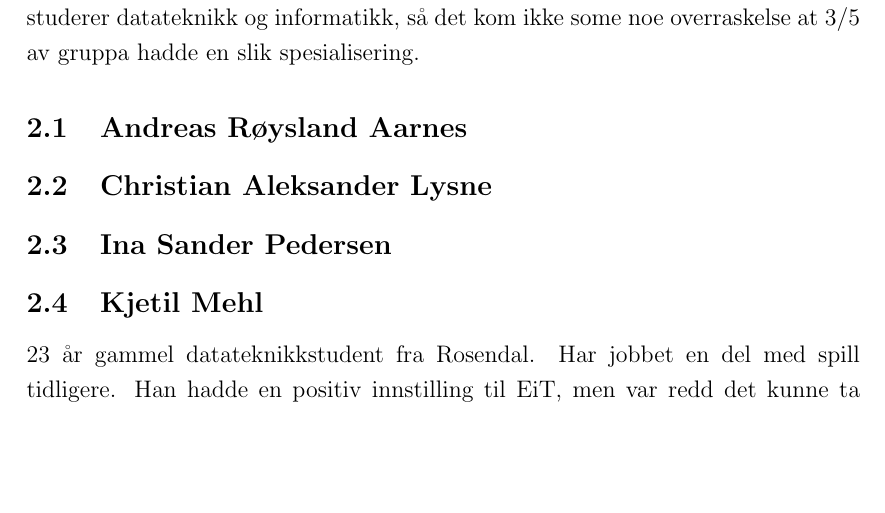
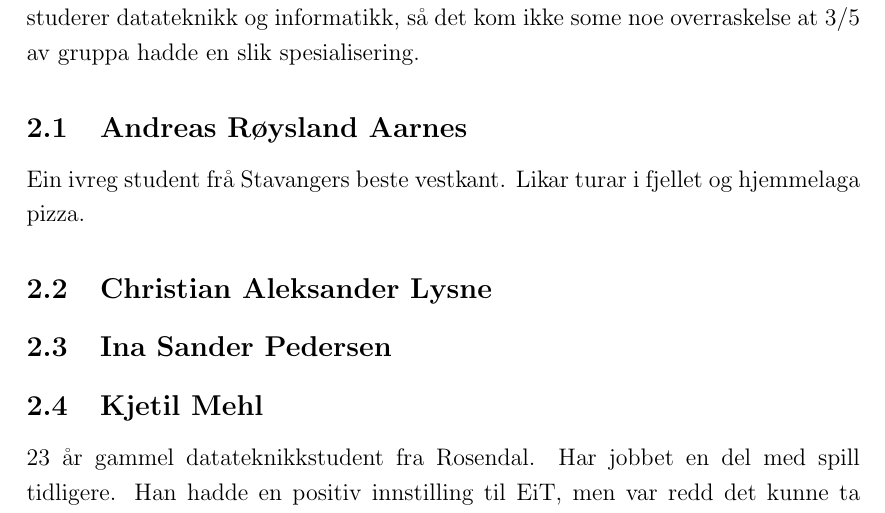
Before and after one commit to aspic/Garbage-Alert, a LaTeX paper (latex/Rapport.tex, which reads latex/gruppen.tex): part of page 6 of 10, cut so that both start at the same text, the shorter picture padded with empty space. Compiled offline with pdfLaTeX.

Commit message:
update personalia i rapport

```diff
--- a/latex/gruppen.tex
+++ b/latex/gruppen.tex
@@ -4,7 +4,7 @@ studenter som studerer datateknikk og informatikk, så det kom ikke some
 noe overraskelse at 3/5 av gruppa hadde en slik spesialisering.
 
 \subsection{Andreas Røysland Aarnes}
-
+Ein ivreg student frå Stavangers beste vestkant. Likar turar i fjellet og hjemmelaga pizza.
 \subsection{Christian Aleksander Lysne}
 
 \subsection{Ina Sander Pedersen}
```
